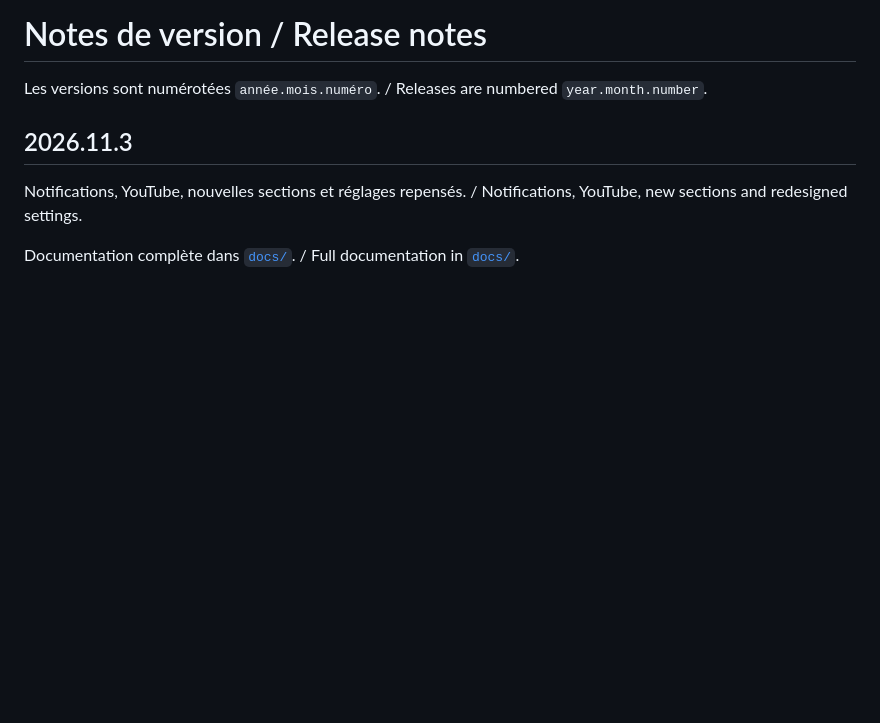
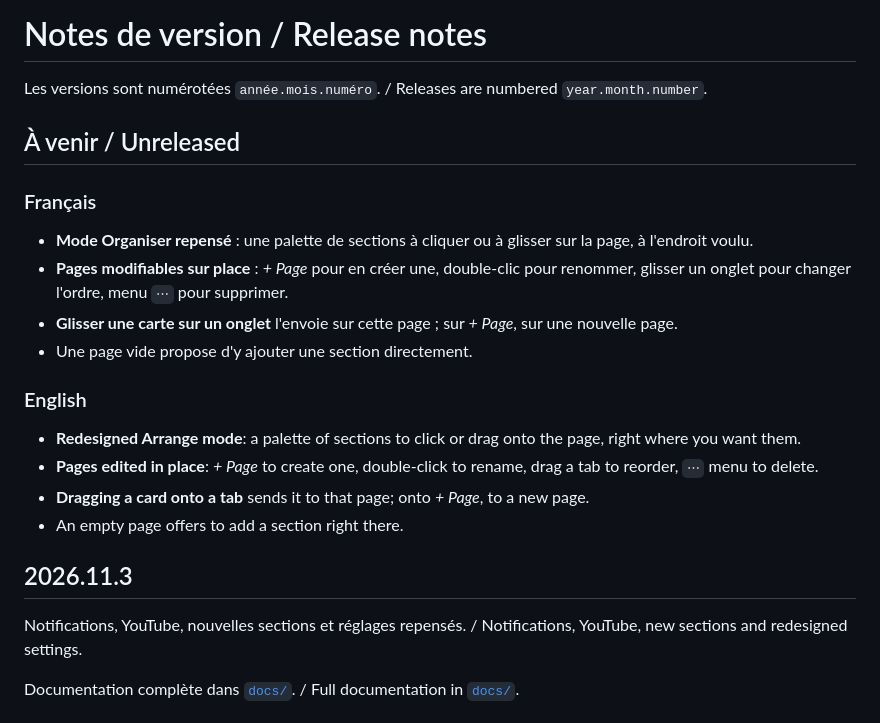
Before and after one commit to gharl77/lookout, a Markdown page: CHANGELOG.md, the part around the change. GitHub-like rendering; blank space fills up the shorter version.

```diff
--- a/CHANGELOG.md
+++ b/CHANGELOG.md
@@ -1,6 +1,24 @@
 # Notes de version / Release notes
 
 Les versions sont numérotées `année.mois.numéro`. / Releases are numbered `year.month.number`.
+
+## À venir / Unreleased
+
+### Français
+
+- **Mode Organiser repensé** : une palette de sections à cliquer ou à glisser sur la page, à l'endroit voulu.
+- **Pages modifiables sur place** : *+ Page* pour en créer une, double-clic pour renommer, glisser un onglet
+  pour changer l'ordre, menu `⋯` pour supprimer.
+- **Glisser une carte sur un onglet** l'envoie sur cette page ; sur *+ Page*, sur une nouvelle page.
+- Une page vide propose d'y ajouter une section directement.
+
+### English
+
+- **Redesigned Arrange mode**: a palette of sections to click or drag onto the page, right where you want them.
+- **Pages edited in place**: *+ Page* to create one, double-click to rename, drag a tab to reorder, `⋯` menu
+  to delete.
+- **Dragging a card onto a tab** sends it to that page; onto *+ Page*, to a new page.
+- An empty page offers to add a section right there.
 
 ## 2026.11.3
 
```
Also changed, not shown: docs/en/guide.md (+29 -2 lines), docs/fr/guide.md (+30 -2 lines), docs/images/en/organiser.jpg, docs/images/fr/organiser.jpg, 4 other files.
